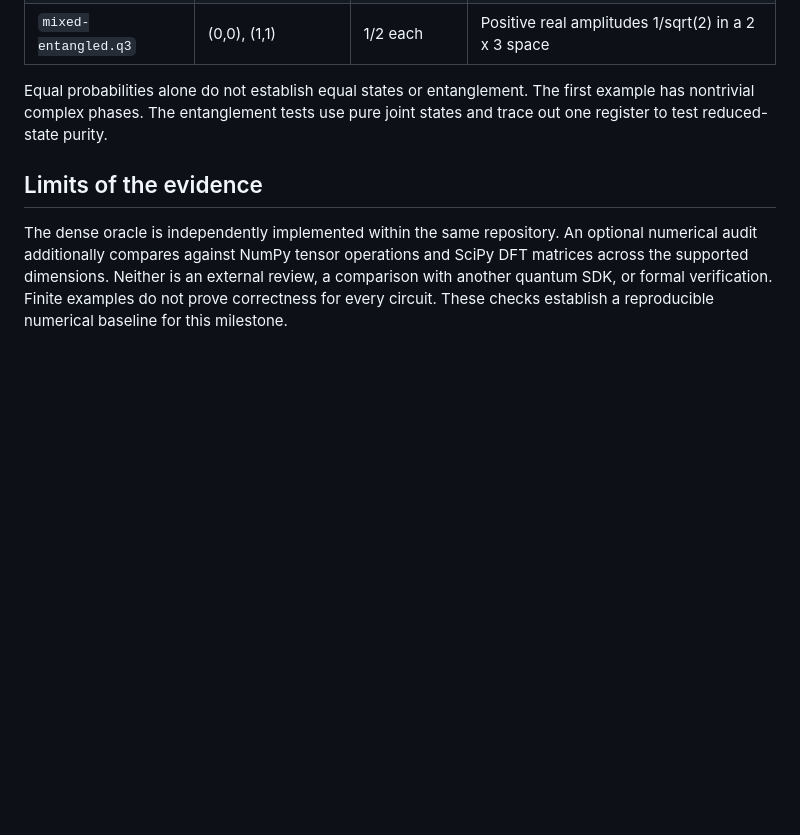
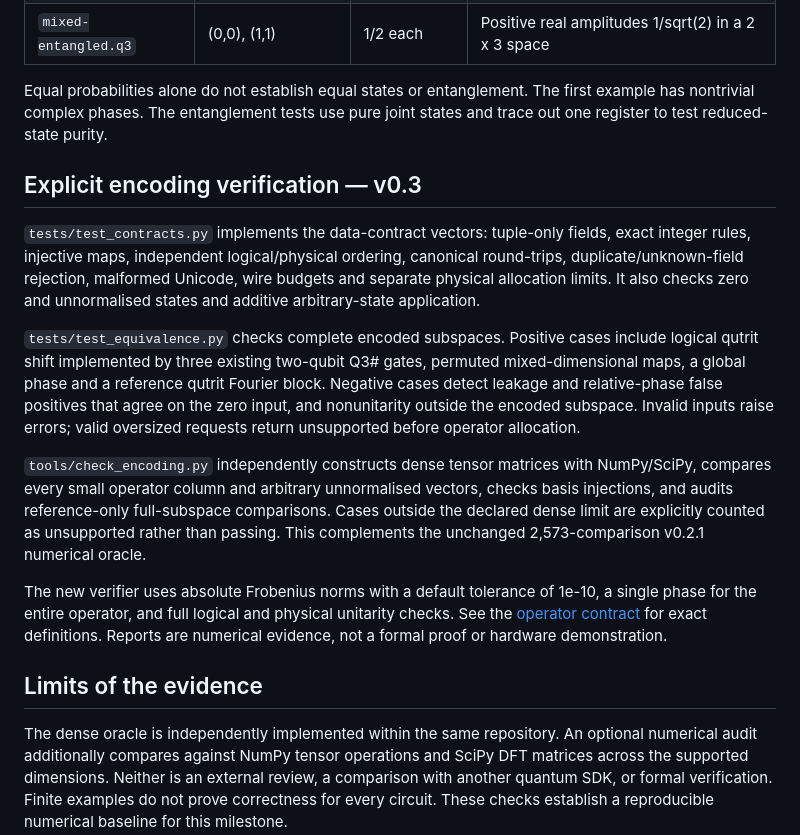
Before and after one commit to alphatecau/Q3HASH, a Markdown page: docs/validation.md, the part around the change. Rendered like a GitHub page; blank space fills up the shorter version.

Commit message:
Document v0.3 evidence and verification limits
Part of the tested v0.3 explicit-encoding foundation. Candidate search, optimisation and hardware synthesis remain deferred.

```diff
--- a/docs/validation.md
+++ b/docs/validation.md
@@ -43,6 +43,16 @@ The fixed pseudorandom seed is 20261031. The oracle is intentionally limited to
 
 Equal probabilities alone do not establish equal states or entanglement. The first example has nontrivial complex phases. The entanglement tests use pure joint states and trace out one register to test reduced-state purity.
 
+## Explicit encoding verification — v0.3
+
+`tests/test_contracts.py` implements the data-contract vectors: tuple-only fields, exact integer rules, injective maps, independent logical/physical ordering, canonical round-trips, duplicate/unknown-field rejection, malformed Unicode, wire budgets and separate physical allocation limits. It also checks zero and unnormalised states and additive arbitrary-state application.
+
+`tests/test_equivalence.py` checks complete encoded subspaces. Positive cases include logical qutrit shift implemented by three existing two-qubit Q3# gates, permuted mixed-dimensional maps, a global phase and a reference qutrit Fourier block. Negative cases detect leakage and relative-phase false positives that agree on the zero input, and nonunitarity outside the encoded subspace. Invalid inputs raise errors; valid oversized requests return unsupported before operator allocation.
+
+`tools/check_encoding.py` independently constructs dense tensor matrices with NumPy/SciPy, compares every small operator column and arbitrary unnormalised vectors, checks basis injections, and audits reference-only full-subspace comparisons. Cases outside the declared dense limit are explicitly counted as unsupported rather than passing. This complements the unchanged 2,573-comparison v0.2.1 numerical oracle.
+
+The new verifier uses absolute Frobenius norms with a default tolerance of 1e-10, a single phase for the entire operator, and full logical and physical unitarity checks. See the [operator contract](contracts/operator-verification-v1.md) for exact definitions. Reports are numerical evidence, not a formal proof or hardware demonstration.
+
 ## Limits of the evidence
 
 The dense oracle is independently implemented within the same repository. An optional numerical audit additionally compares against NumPy tensor operations and SciPy DFT matrices across the supported dimensions. Neither is an external review, a comparison with another quantum SDK, or formal verification. Finite examples do not prove correctness for every circuit. These checks establish a reproducible numerical baseline for this milestone.
```
